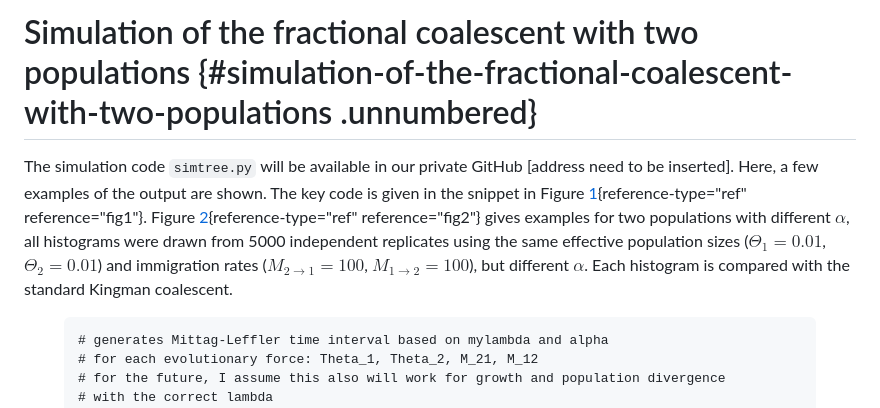
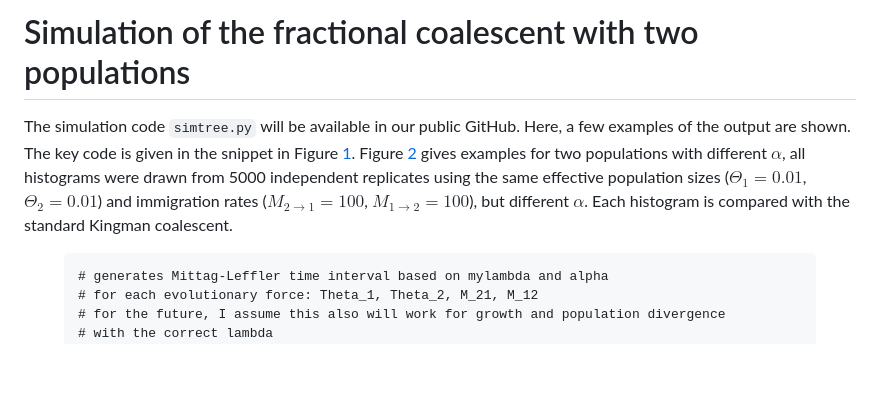
Before and after one commit to pbeerli/fractcoalsim, a Markdown page: README.md, the part around the change printed below. GitHub-like rendering; blank space fills up the shorter version.

```diff
--- a/README.md
+++ b/README.md
@@ -1,16 +1,6 @@
-# Simulation of the fractional coalescent with two populations {#simulation-of-the-fractional-coalescent-with-two-populations .unnumbered}
+# Simulation of the fractional coalescent with two populations
 
-The simulation code `simtree.py` will be available in our private GitHub
-\[address need to be inserted\]. Here, a few examples of the output are
-shown. The key code is given in the snippet in Figure
-[1](#fig1){reference-type="ref" reference="fig1"}. Figure
-[2](#fig2){reference-type="ref" reference="fig2"} gives examples for two
-populations with different $\alpha$, all histograms were drawn from 5000
-independent replicates using the same effective population sizes
-($\Theta_1=0.01$,$\Theta_2=0.01$) and immigration rates
-($M_{2\rightarrow1}=100$, $M_{1\rightarrow2}=100$), but different
-$\alpha$. Each histogram is compared with the standard Kingman
-coalescent.
+The simulation code `simtree.py` will be available in our public GitHub. Here, a few examples of the output are shown. The key code is given in the snippet in Figure [1](#fig1). Figure [2](#fig2) gives examples for two populations with different $\alpha$, all histograms were drawn from 5000 independent replicates using the same effective population sizes ($\Theta_1=0.01$,$\Theta_2=0.01$) and immigration rates ($M_{2\rightarrow1}=100$, $M_{1\rightarrow2}=100$), but different $\alpha$. Each histogram is compared with the standard Kingman coalescent.
 
 <figure id="fig1">
 <div class="sourceCode" id="cb1"><pre
```
Also changed, not shown: other parts of README.md (+6 -6 lines).
